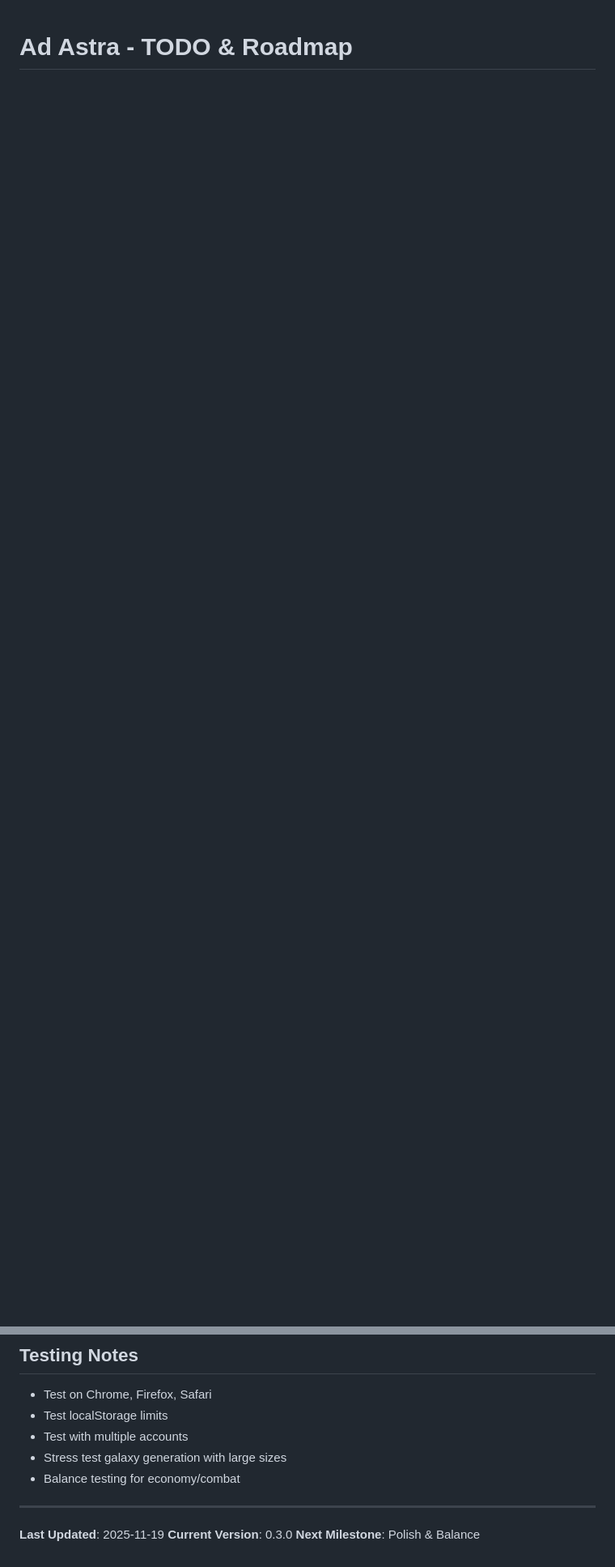
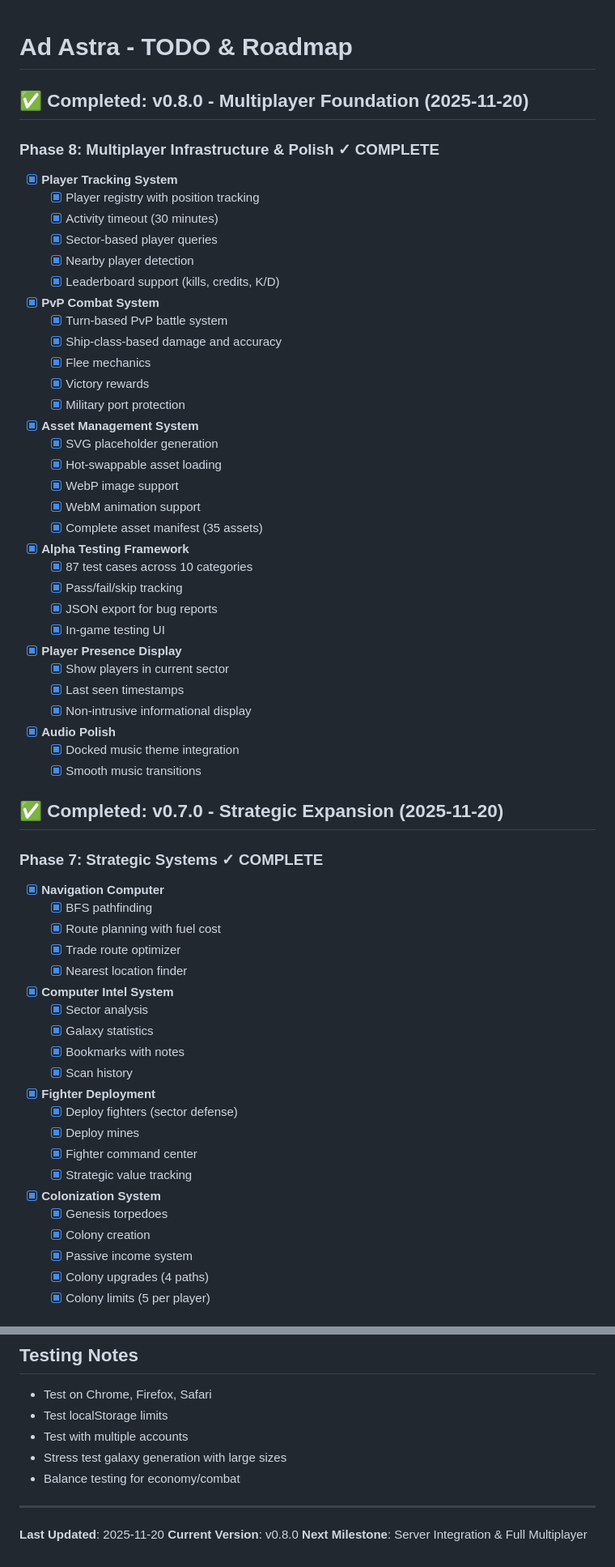
Before and after one commit to krakenunbound/Ad-Astra, a Markdown page: TODO.md, 2 parts joined by grey strips. Shown at 81% size. Rendered like a GitHub page; blank space fills up the shorter version.

```diff
--- a/TODO.md
+++ b/TODO.md
@@ -1 +1,61 @@
 # Ad Astra - TODO & Roadmap
+
+## ✅ Completed: v0.8.0 - Multiplayer Foundation (2025-11-20)
+
+### Phase 8: Multiplayer Infrastructure & Polish ✓ COMPLETE
+- [x] **Player Tracking System**
+  - [x] Player registry with position tracking
+  - [x] Activity timeout (30 minutes)
+  - [x] Sector-based player queries
+  - [x] Nearby player detection
+  - [x] Leaderboard support (kills, credits, K/D)
+- [x] **PvP Combat System**
+  - [x] Turn-based PvP battle system
+  - [x] Ship-class-based damage and accuracy
+  - [x] Flee mechanics
+  - [x] Victory rewards
+  - [x] Military port protection
+- [x] **Asset Management System**
+  - [x] SVG placeholder generation
+  - [x] Hot-swappable asset loading
+  - [x] WebP image support
+  - [x] WebM animation support
+  - [x] Complete asset manifest (35 assets)
+- [x] **Alpha Testing Framework**
+  - [x] 87 test cases across 10 categories
+  - [x] Pass/fail/skip tracking
+  - [x] JSON export for bug reports
+  - [x] In-game testing UI
+- [x] **Player Presence Display**
+  - [x] Show players in current sector
+  - [x] Last seen timestamps
+  - [x] Non-intrusive informational display
+- [x] **Audio Polish**
+  - [x] Docked music theme integration
+  - [x] Smooth music transitions
+
+## ✅ Completed: v0.7.0 - Strategic Expansion (2025-11-20)
+
+### Phase 7: Strategic Systems ✓ COMPLETE
+- [x] **Navigation Computer**
+  - [x] BFS pathfinding
+  - [x] Route planning with fuel cost
+  - [x] Trade route optimizer
+  - [x] Nearest location finder
+- [x] **Computer Intel System**
+  - [x] Sector analysis
+  - [x] Galaxy statistics
+  - [x] Bookmarks with notes
+  - [x] Scan history
+- [x] **Fighter Deployment**
+  - [x] Deploy fighters (sector defense)
+  - [x] Deploy mines
+  - [x] Fighter command center
+  - [x] Strategic value tracking
+- [x] **Colonization System**
+  - [x] Genesis torpedoes
+  - [x] Colony creation
+  - [x] Passive income system
+  - [x] Colony upgrades (4 paths)
+  - [x] Colony limits (5 per player)
+
@@ -116,6 +191,6 @@
 - Balance testing for economy/combat
 
 ---
-**Last Updated**: 2025-11-19
-**Current Version**: 0.3.0
-**Next Milestone**: Polish & Balance
+**Last Updated**: 2025-11-20
+**Current Version**: v0.8.0
+**Next Milestone**: Server Integration & Full Multiplayer
```
Also changed, not shown: other parts of TODO.md (+16 -1 lines), README.md (+20 -6 lines), STATUS.md (+13 -9 lines).
